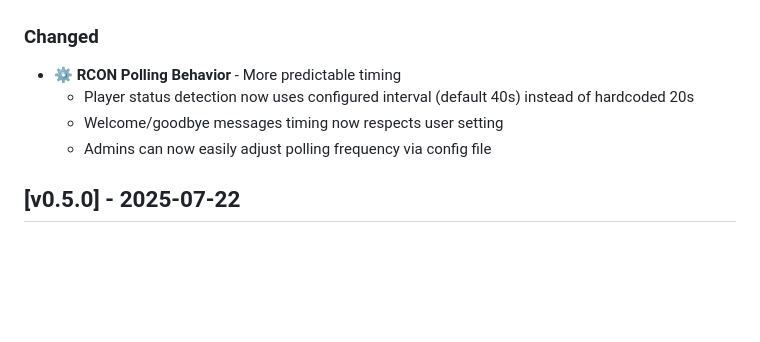
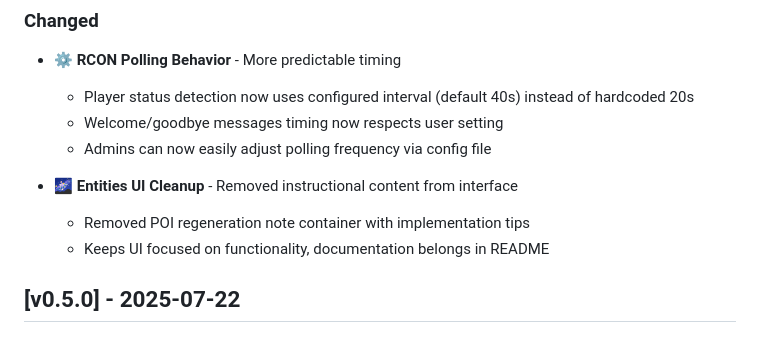
Before and after one commit to chaosz5050/empyrion-web-helper, a Markdown page: changelog.md, the part around the change. Drawn GitHub-style; blank space fills up the shorter version.

Commit message:
🌌 Clean up entities UI - Remove instructional content
- Removed POI regeneration note container with implementation tips
- Keeps UI focused on functionality, documentation belongs in README
- Updated changelog v0.5.1 with entities UI cleanup entry

🤖 Generated with [Claude Code](https://claude.ai/code)

Co-Authored-By: Claude <noreply@anthropic.com>

```diff
--- a/changelog.md
+++ b/changelog.md
@@ -19,6 +19,10 @@ and this project adheres to [Semantic Versioning](https://semver.org/spec/v2.0.0
   - Player status detection now uses configured interval (default 40s) instead of hardcoded 20s
   - Welcome/goodbye messages timing now respects user setting
   - Admins can now easily adjust polling frequency via config file
+
+- **🌌 Entities UI Cleanup** - Removed instructional content from interface
+  - Removed POI regeneration note container with implementation tips
+  - Keeps UI focused on functionality, documentation belongs in README
 
 ## [v0.5.0] - 2025-07-22
 
```
